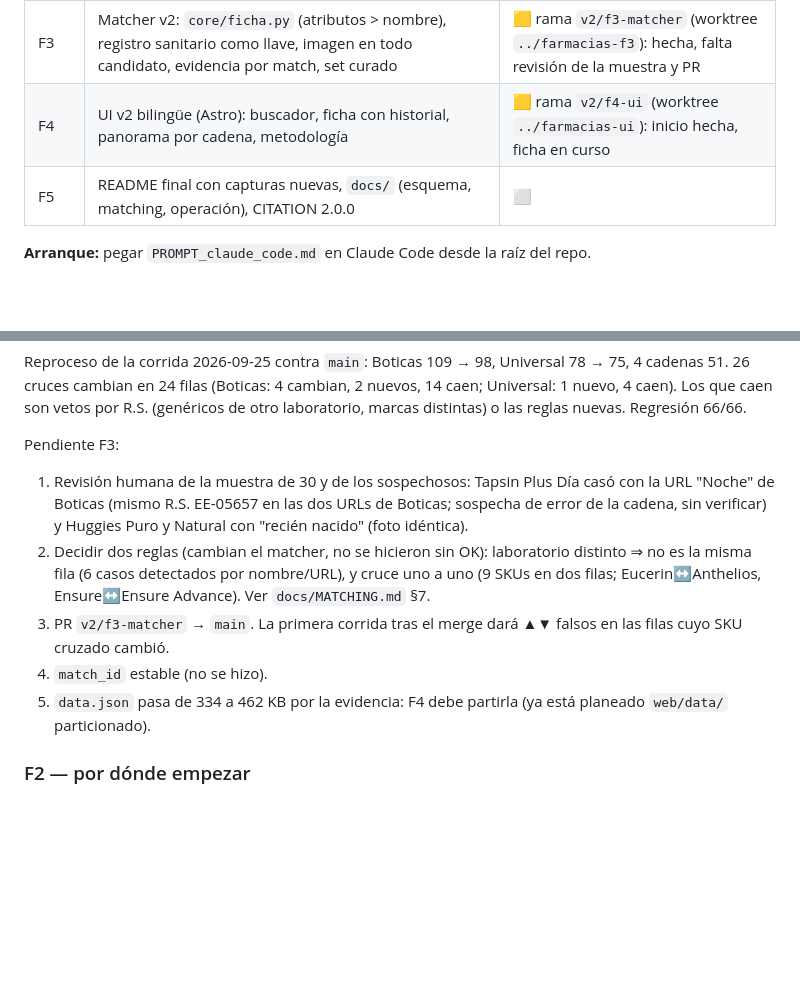
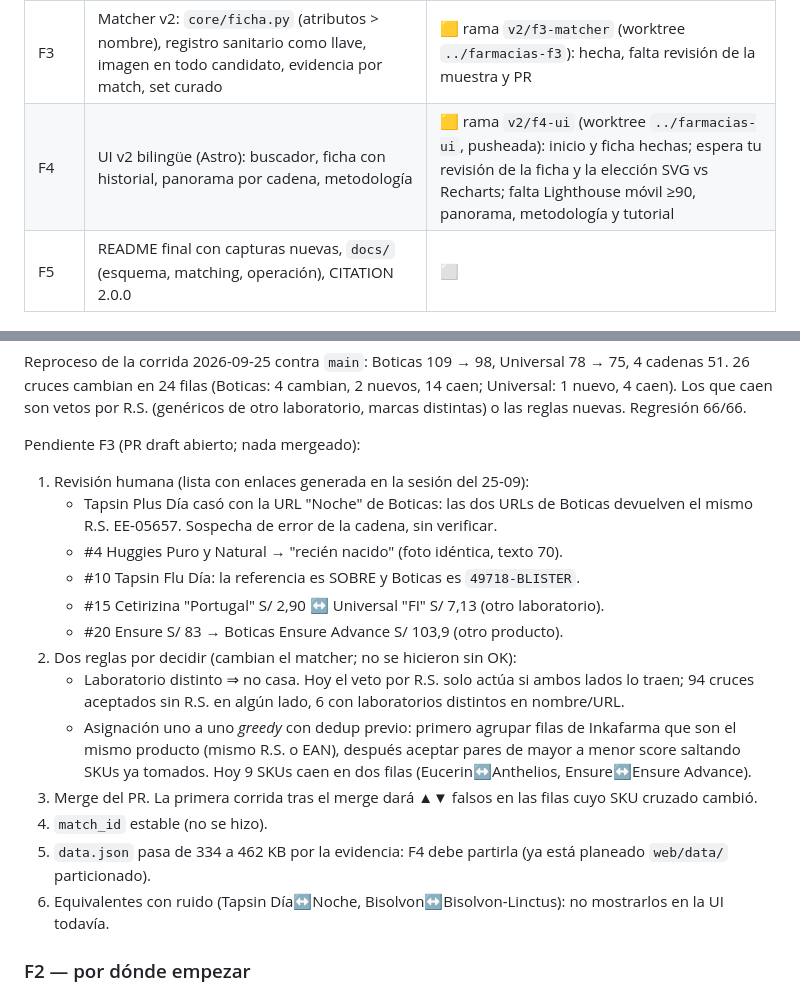
Before and after one commit to IchiSieben/farmacias, a Markdown page: ESTADO_y_proximos_pasos.md, 2 parts joined by grey strips. Rendered like a GitHub page; blank space fills up the shorter version.

Commit message:
actualiza ESTADO: pendientes de revisión F3, reglas por decidir y estado de F4
Co-Authored-By: Claude Opus 5.5 <noreply@anthropic.com>

```diff
--- a/ESTADO_y_proximos_pasos.md
+++ b/ESTADO_y_proximos_pasos.md
@@ -26,7 +26,7 @@
 | F1 | Data lake: caché local + archivo en Drive (rclone), Parquet, `pipeline/run.py`, tarea diaria, `--desde-cache`, publicación manual | ✅ mergeada (PR #1) |
 | F2 | Cobertura por categoría (browse/facetas/cgid/fq), `config/categorias.yaml`, una categoría por sesión con muestra revisada | ⬜ siguiente |
 | F3 | Matcher v2: `core/ficha.py` (atributos > nombre), registro sanitario como llave, imagen en todo candidato, evidencia por match, set curado | 🟨 rama `v2/f3-matcher` (worktree `../farmacias-f3`): hecha, falta revisión de la muestra y PR |
-| F4 | UI v2 bilingüe (Astro): buscador, ficha con historial, panorama por cadena, metodología | 🟨 rama `v2/f4-ui` (worktree `../farmacias-ui`): inicio hecha, ficha en curso |
+| F4 | UI v2 bilingüe (Astro): buscador, ficha con historial, panorama por cadena, metodología | 🟨 rama `v2/f4-ui` (worktree `../farmacias-ui`, pusheada): inicio y ficha hechas; espera tu revisión de la ficha y la elección SVG vs Recharts; falta Lighthouse móvil ≥90, panorama, metodología y tutorial |
 | F5 | README final con capturas nuevas, `docs/` (esquema, matching, operación), CITATION 2.0.0 | ⬜ |
 
 **Arranque:** pegar `PROMPT_claude_code.md` en Claude Code desde la raíz del repo.
@@ -123,20 +123,29 @@ Reproceso de la corrida 2026-09-25 contra `main`: Boticas 109 → 98, Universal
 Universal: 1 nuevo, 4 caen). Los que caen son vetos por R.S. (genéricos de otro
 laboratorio, marcas distintas) o las reglas nuevas. Regresión 66/66.
 
-Pendiente F3:
-1. Revisión humana de la muestra de 30 y de los sospechosos: Tapsin Plus Día casó
-   con la URL "Noche" de Boticas (mismo R.S. EE-05657 en las dos URLs de Boticas;
-   sospecha de error de la cadena, sin verificar) y Huggies Puro y Natural con
-   "recién nacido" (foto idéntica).
-2. Decidir dos reglas (cambian el matcher, no se hicieron sin OK): laboratorio
-   distinto ⇒ no es la misma fila (6 casos detectados por nombre/URL), y cruce uno a
-   uno (9 SKUs en dos filas; Eucerin↔Anthelios, Ensure↔Ensure Advance). Ver
-   `docs/MATCHING.md` §7.
-3. PR `v2/f3-matcher` → `main`. La primera corrida tras el merge dará ▲▼ falsos en las
-   filas cuyo SKU cruzado cambió.
+Pendiente F3 (PR draft abierto; nada mergeado):
+1. Revisión humana (lista con enlaces generada en la sesión del 25-09):
+   - Tapsin Plus Día casó con la URL "Noche" de Boticas: las dos URLs de Boticas
+     devuelven el mismo R.S. EE-05657. Sospecha de error de la cadena, sin verificar.
+   - #4 Huggies Puro y Natural → "recién nacido" (foto idéntica, texto 70).
+   - #10 Tapsin Flu Día: la referencia es SOBRE y Boticas es `49718-BLISTER`.
+   - #15 Cetirizina "Portugal" S/ 2,90 ↔ Universal "FI" S/ 7,13 (otro laboratorio).
+   - #20 Ensure S/ 83 → Boticas Ensure Advance S/ 103,9 (otro producto).
+2. Dos reglas por decidir (cambian el matcher; no se hicieron sin OK):
+   - Laboratorio distinto ⇒ no casa. Hoy el veto por R.S. solo actúa si ambos
+     lados lo traen; 94 cruces aceptados sin R.S. en algún lado, 6 con
+     laboratorios distintos en nombre/URL.
+   - Asignación uno a uno *greedy* con dedup previo: primero agrupar filas de
+     Inkafarma que son el mismo producto (mismo R.S. o EAN), después aceptar pares
+     de mayor a menor score saltando SKUs ya tomados. Hoy 9 SKUs caen en dos filas
+     (Eucerin↔Anthelios, Ensure↔Ensure Advance).
+3. Merge del PR. La primera corrida tras el merge dará ▲▼ falsos en las filas cuyo
+   SKU cruzado cambió.
 4. `match_id` estable (no se hizo).
 5. `data.json` pasa de 334 a 462 KB por la evidencia: F4 debe partirla (ya está
    planeado `web/data/` particionado).
+6. Equivalentes con ruido (Tapsin Día↔Noche, Bisolvon↔Bisolvon-Linctus): no
+   mostrarlos en la UI todavía.
 
 ### F2 — por dónde empezar
 
```
